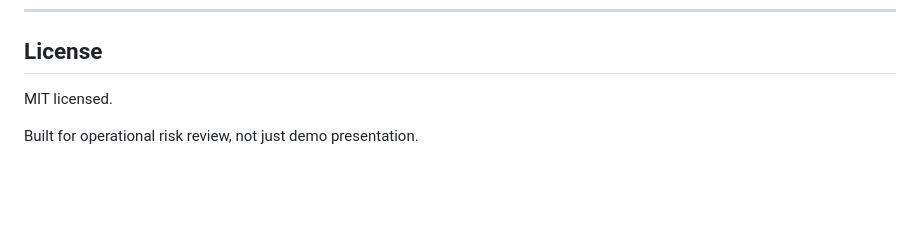
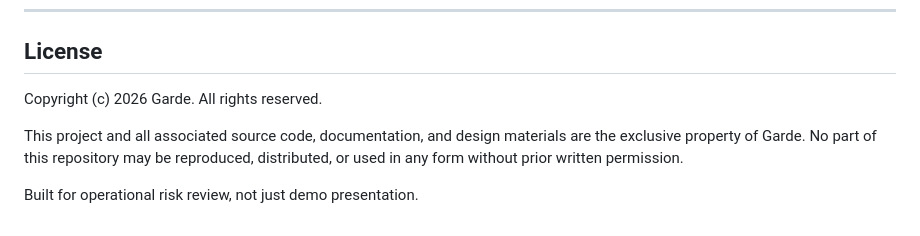
Before and after one commit to eaglepython/Quantrisk, a Markdown page: README.md, the part around the change. GitHub-like rendering; blank space fills up the shorter version.

Commit message:
Update project copyright notice

```diff
--- a/README.md
+++ b/README.md
@@ -255,6 +255,8 @@ The project is built to support a realistic daily workflow, but live market data
 
 ## License
 
-MIT licensed.
+Copyright (c) 2026 Garde. All rights reserved.
+
+This project and all associated source code, documentation, and design materials are the exclusive property of Garde. No part of this repository may be reproduced, distributed, or used in any form without prior written permission.
 
 Built for operational risk review, not just demo presentation.
```
